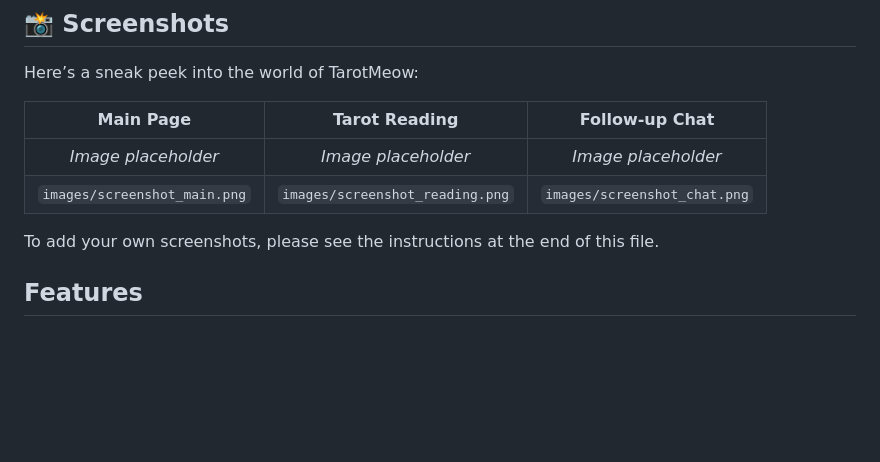
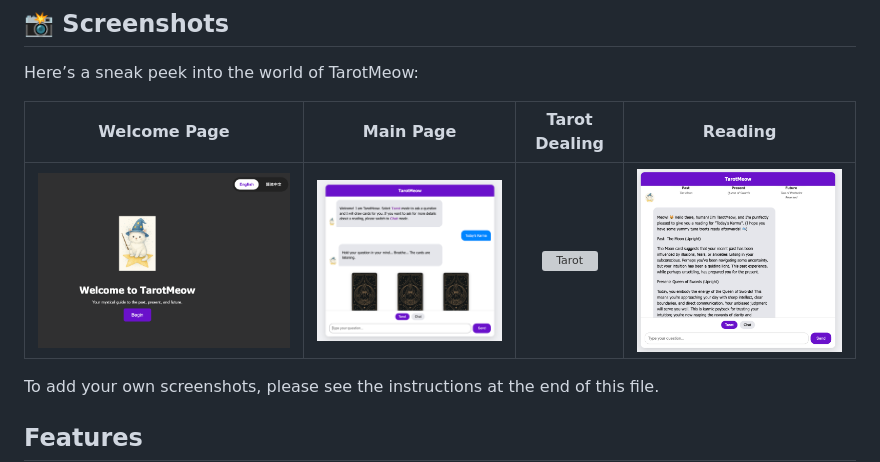
Before and after one commit to eyrexh/TarotMeow, a Markdown page: README.md, the part around the change. Rendered like a GitHub page; pictures changed too: templates/main.png (added), templates/reading.png (added), templates/welcome.png (added); blank space fills up the shorter version; grey boxes are pictures that could not be loaded.

Commit message:
README & ENV

```diff
--- a/README.md
+++ b/README.md
@@ -12,10 +12,9 @@ Have a question for the universe? Let our wise and witty feline guide draw the c
 
 Here’s a sneak peek into the world of TarotMeow:
 
-| Main Page | Tarot Reading | Follow-up Chat |
-| :---: | :---: | :---: |
-| *Image placeholder* | *Image placeholder* | *Image placeholder* |
-| `images/screenshot_main.png` | `images/screenshot_reading.png` | `images/screenshot_chat.png` |
+| Welcome Page | Main Page | Tarot Dealing | Reading |
+| :---: | :---: | :---: | :---: |
+| ![Welcome Page](./templates/welcome.png) | ![Main Page](./templates/main.png) | ![Tarot](./templates/tarot.png) | ![Reading](./templates/reading.png) |
 
 To add your own screenshots, please see the instructions at the end of this file.
 
```
Also changed, not shown: 1 other file.
